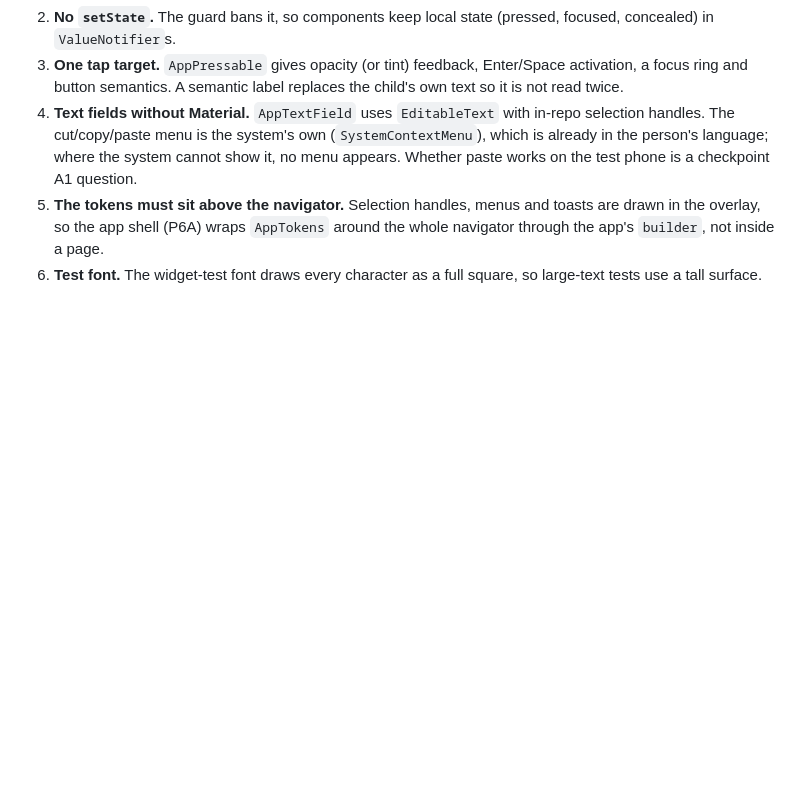
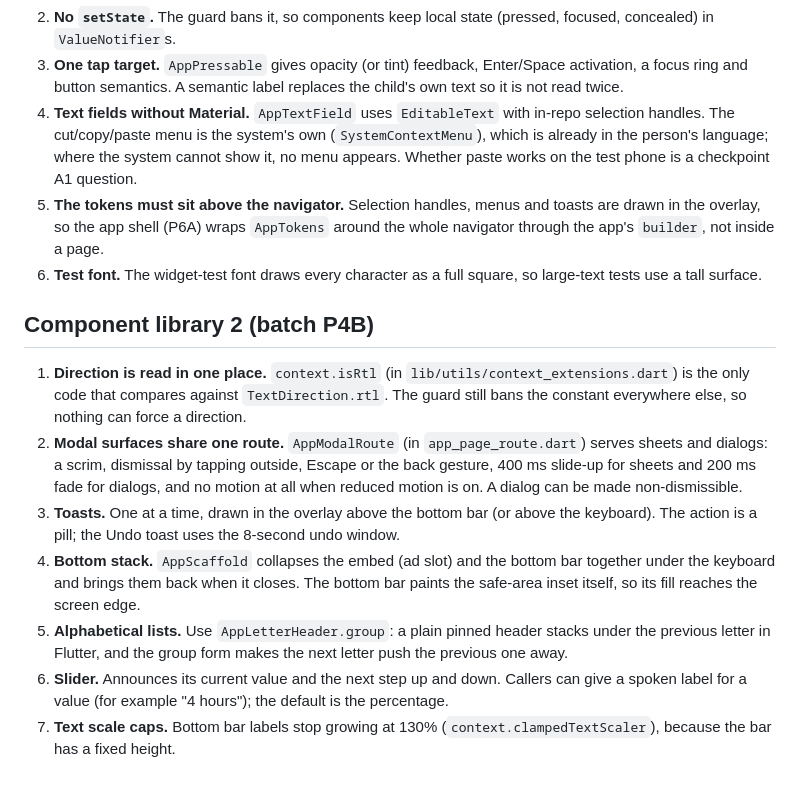
Before and after one commit to helpfavourv1/Roehens, a Markdown page: docs/DECISIONS.md, the part around the change. GitHub-like rendering; blank space fills up the shorter version.

Commit message:
docs: P4B decisions

```diff
--- a/docs/DECISIONS.md
+++ b/docs/DECISIONS.md
@@ -116,3 +116,13 @@ No third-party runtime dependency has been added yet. Each addition is logged he
 4. **Text fields without Material.** `AppTextField` uses `EditableText` with in-repo selection handles. The cut/copy/paste menu is the system's own (`SystemContextMenu`), which is already in the person's language; where the system cannot show it, no menu appears. Whether paste works on the test phone is a checkpoint A1 question.
 5. **The tokens must sit above the navigator.** Selection handles, menus and toasts are drawn in the overlay, so the app shell (P6A) wraps `AppTokens` around the whole navigator through the app's `builder`, not inside a page.
 6. **Test font.** The widget-test font draws every character as a full square, so large-text tests use a tall surface.
+
+## Component library 2 (batch P4B)
+
+1. **Direction is read in one place.** `context.isRtl` (in `lib/utils/context_extensions.dart`) is the only code that compares against `TextDirection.rtl`. The guard still bans the constant everywhere else, so nothing can force a direction.
+2. **Modal surfaces share one route.** `AppModalRoute` (in `app_page_route.dart`) serves sheets and dialogs: a scrim, dismissal by tapping outside, Escape or the back gesture, 400 ms slide-up for sheets and 200 ms fade for dialogs, and no motion at all when reduced motion is on. A dialog can be made non-dismissible.
+3. **Toasts.** One at a time, drawn in the overlay above the bottom bar (or above the keyboard). The action is a pill; the Undo toast uses the 8-second undo window.
+4. **Bottom stack.** `AppScaffold` collapses the embed (ad slot) and the bottom bar together under the keyboard and brings them back when it closes. The bottom bar paints the safe-area inset itself, so its fill reaches the screen edge.
+5. **Alphabetical lists.** Use `AppLetterHeader.group`: a plain pinned header stacks under the previous letter in Flutter, and the group form makes the next letter push the previous one away.
+6. **Slider.** Announces its current value and the next step up and down. Callers can give a spoken label for a value (for example "4 hours"); the default is the percentage.
+7. **Text scale caps.** Bottom bar labels stop growing at 130% (`context.clampedTextScaler`), because the bar has a fixed height.
```
